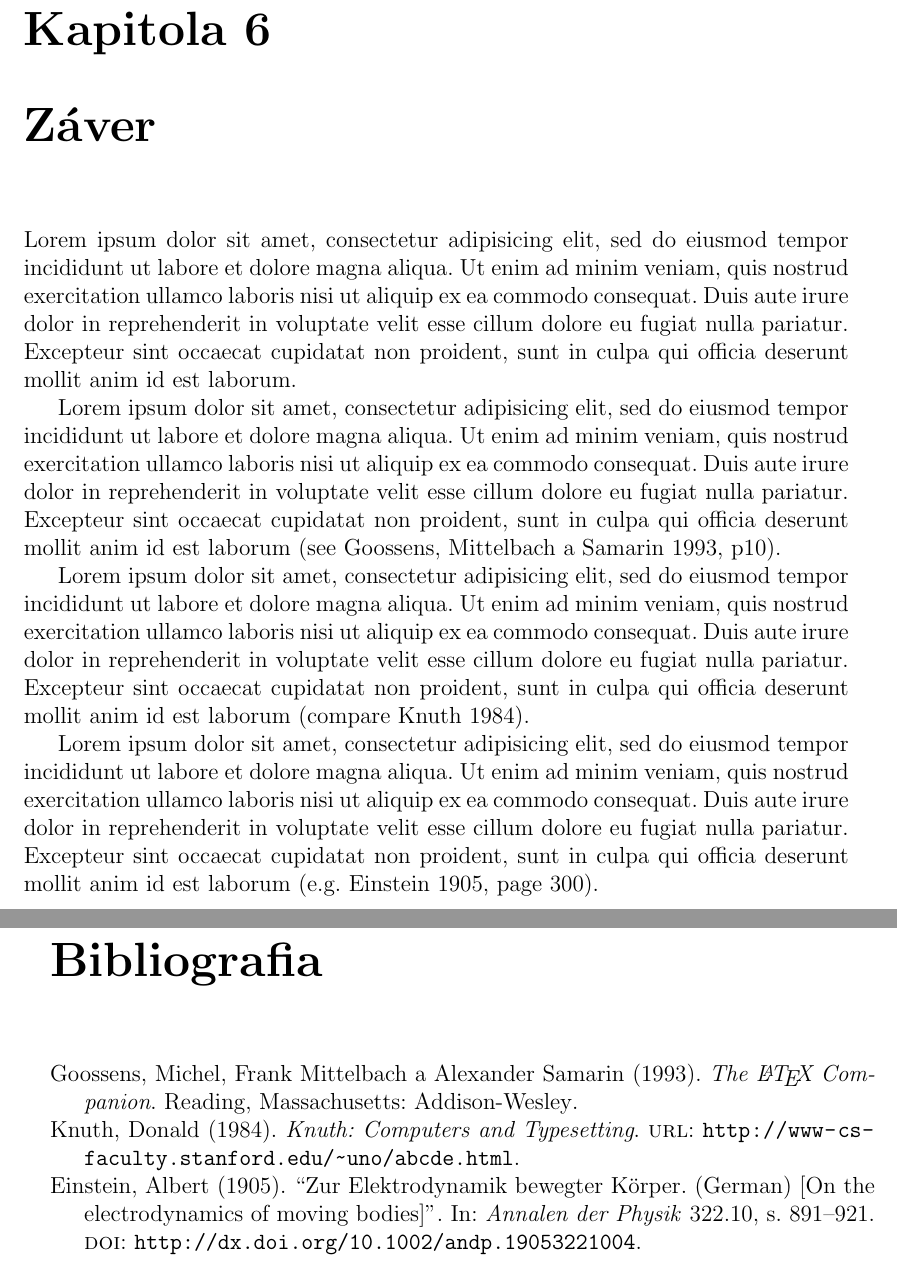
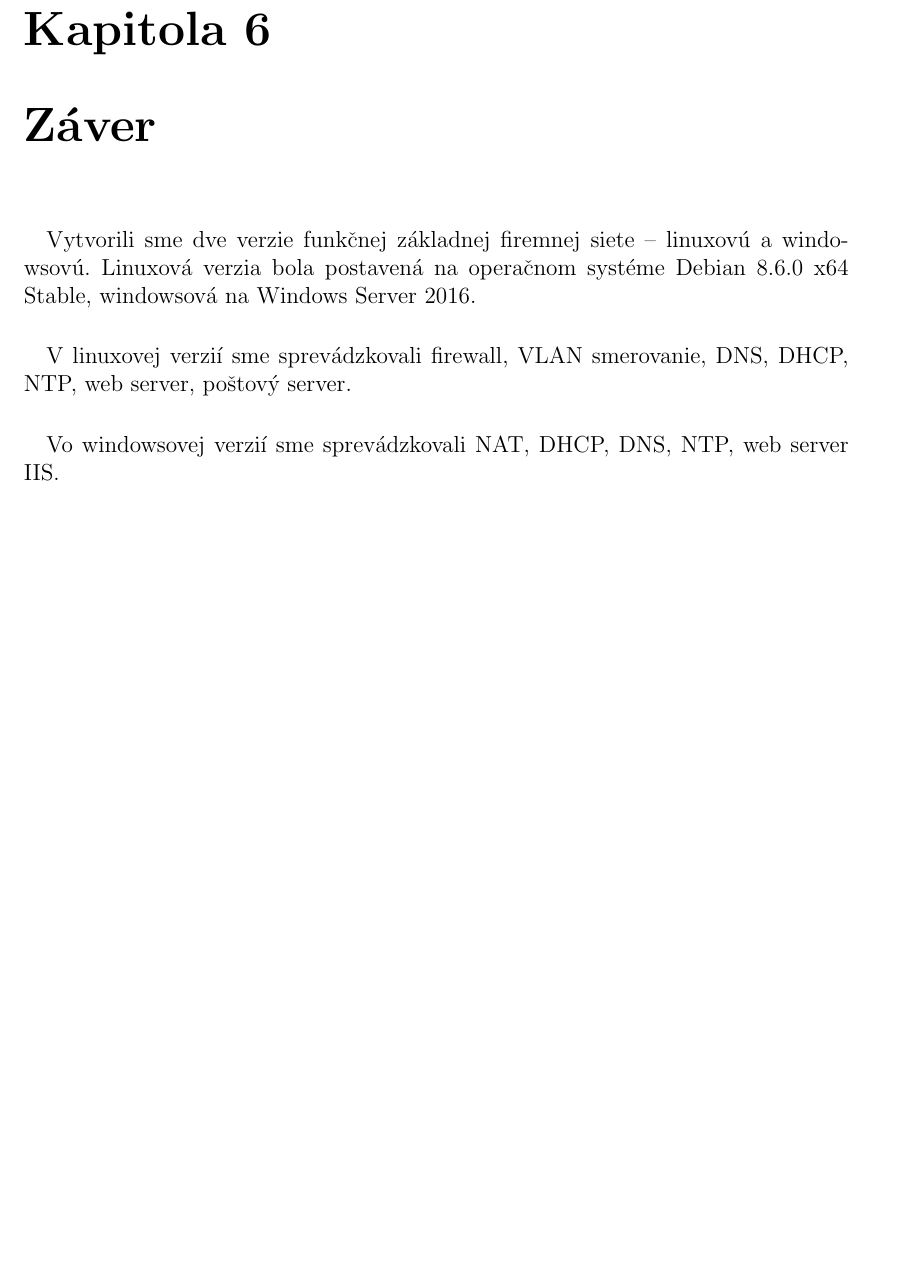
Before and after one commit to kyberdrb/LaTeX_tutorials, a LaTeX document (sosko_dokumentacia/main.tex, which reads sosko_dokumentacia/chapters/zaver.tex): two parts of pages 17 and 18 of 18 before the commit and part of page 17 of 17 after it, the two joined at a grey line, cut so that both start at the same text, the shorter picture padded with empty space. Compiled offline with pdfLaTeX.

Commit message:
opraveny zaver

```diff
--- a/sosko_dokumentacia/chapters/zaver.tex
+++ b/sosko_dokumentacia/chapters/zaver.tex
@@ -1,7 +1,6 @@
-Lorem ipsum dolor sit amet, consectetur adipisicing elit, sed do eiusmod tempor incididunt ut labore et dolore magna aliqua. Ut enim ad minim veniam, quis nostrud exercitation ullamco laboris nisi ut aliquip ex ea commodo consequat. Duis aute irure dolor in reprehenderit in voluptate velit esse cillum dolore eu fugiat nulla pariatur. Excepteur sint occaecat cupidatat non proident, sunt in culpa qui officia deserunt mollit anim id est laborum.
-
-Lorem ipsum dolor sit amet, consectetur adipisicing elit, sed do eiusmod tempor incididunt ut labore et dolore magna aliqua. Ut enim ad minim veniam, quis nostrud exercitation ullamco laboris nisi ut aliquip ex ea commodo consequat. Duis aute irure dolor in reprehenderit in voluptate velit esse cillum dolore eu fugiat nulla pariatur. Excepteur sint occaecat cupidatat non proident, sunt in culpa qui officia deserunt mollit anim id est laborum \parencite[see][p10]{latexcompanion}.
-
-Lorem ipsum dolor sit amet, consectetur adipisicing elit, sed do eiusmod tempor incididunt ut labore et dolore magna aliqua. Ut enim ad minim veniam, quis nostrud exercitation ullamco laboris nisi ut aliquip ex ea commodo consequat. Duis aute irure dolor in reprehenderit in voluptate velit esse cillum dolore eu fugiat nulla pariatur. Excepteur sint occaecat cupidatat non proident, sunt in culpa qui officia deserunt mollit anim id est laborum \parencite[compare][]{knuthwebsite}.
-
-Lorem ipsum dolor sit amet, consectetur adipisicing elit, sed do eiusmod tempor incididunt ut labore et dolore magna aliqua. Ut enim ad minim veniam, quis nostrud exercitation ullamco laboris nisi ut aliquip ex ea commodo consequat. Duis aute irure dolor in reprehenderit in voluptate velit esse cillum dolore eu fugiat nulla pariatur. Excepteur sint occaecat cupidatat non proident, sunt in culpa qui officia deserunt mollit anim id est laborum \parencite[e.g.][page 300]{einstein}.
+\paragraph{}
+Vytvorili sme dve verzie funkčnej základnej firemnej siete – linuxovú a windowsovú. Linuxová verzia bola postavená na operačnom systéme Debian 8.6.0 x64 Stable, windowsová na Windows Server 2016.
+\paragraph{}
+V linuxovej verzií sme sprevádzkovali firewall, VLAN smerovanie, DNS, DHCP, NTP, web server, poštový server.
+\paragraph{}
+Vo windowsovej verzií sme sprevádzkovali NAT, DHCP, DNS, NTP, web server IIS.
```
Also changed, not shown: sosko_dokumentacia/main.pdf, 5 other files.
